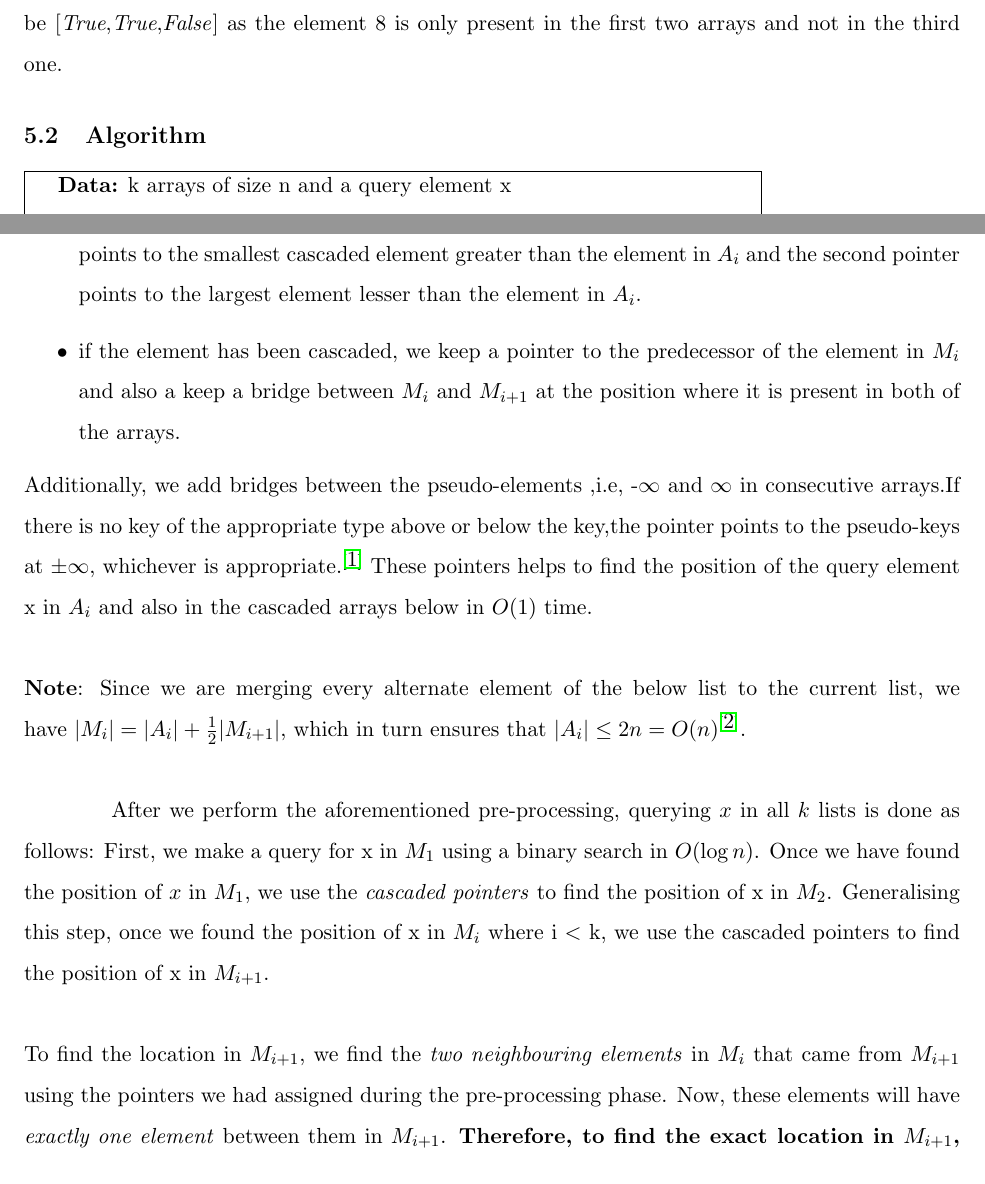
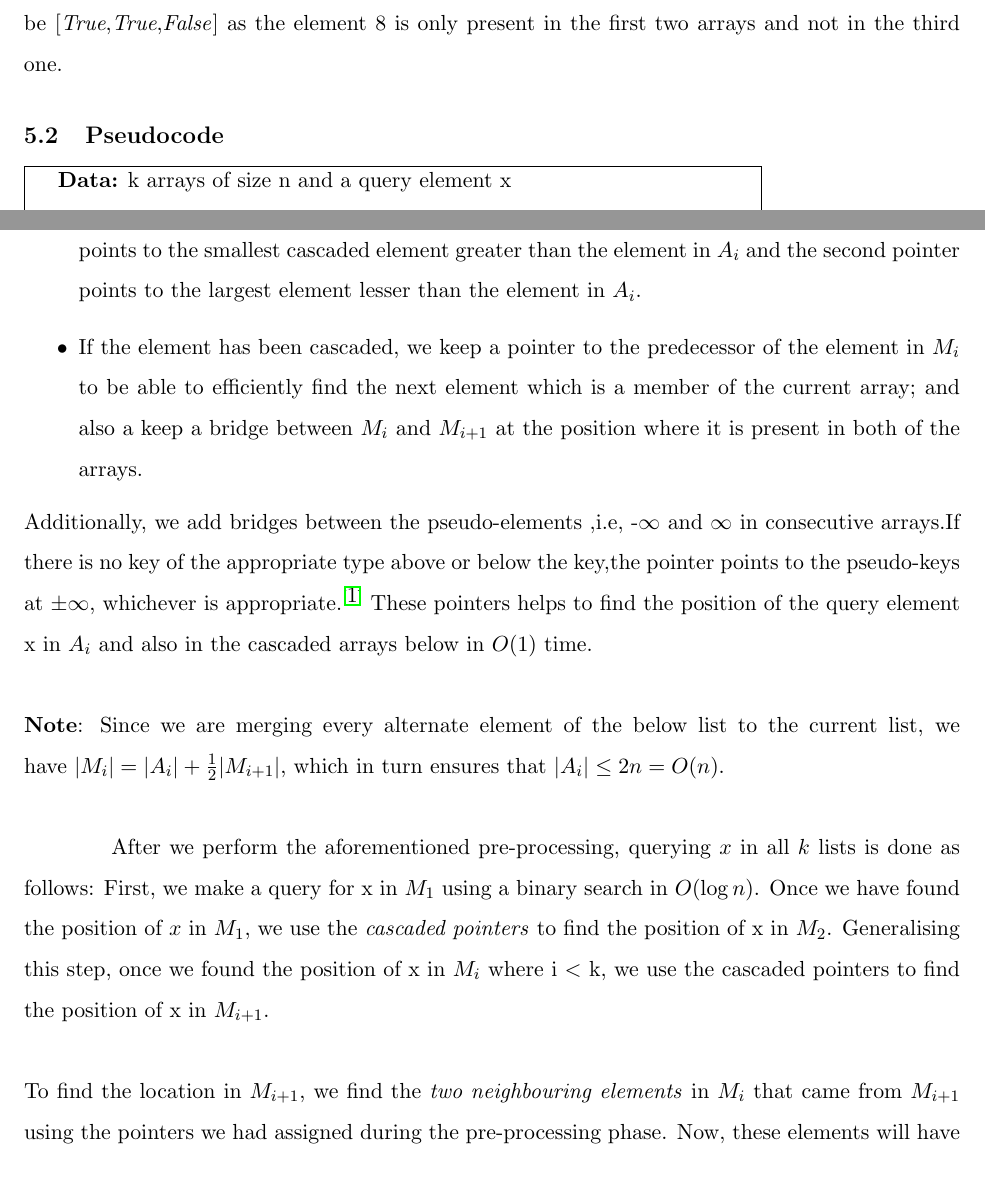
Before and after one commit to hanzohasashi33/DAA_TheoryProject, a LaTeX document (DAA_FractionalCascading.tex): two parts of pages 9 and 12 of 19, joined at a grey line, cut so that both start at the same text. Compiled offline with pdfLaTeX.

Commit message:
Update DAA_FractionalCascading.tex

```diff
--- a/DAA_FractionalCascading.tex
+++ b/DAA_FractionalCascading.tex
@@ -237,7 +238,7 @@ In this example, we are searching for 8 in all 3 arrays. We can clearly see the
 
 
 
-\subsection{Algorithm}
+\subsection{Pseudocode}
 \begin{tcolorbox}[blanker,width=(\linewidth-3.5cm)]
 \begin{algorithm}[H]
     \SetAlgoLined
@@ -310,12 +311,12 @@ As we're taking $\alpha$ = $\frac{1}{2}$, $M_i$ will be the result of merging $M
     %\item If the element came from the same array, i.e, $A_i$, we keep a pointer to the nearest neighbouring elements which are cascaded from $M_{i+1}$
     \item If the element is non cascaded,i.e, If the element is from the Array $A_i$, then the first pointer points to the smallest cascaded element greater than the element in $A_i$ and the second pointer points to the largest element lesser than the element in $A_i$.
 
-    \item if the element has been cascaded, we keep a pointer to the predecessor of the element in $M_i$ and also a keep a bridge between $M_i$ and $M_{i+1}$ at the position where it is present in both of the arrays.
+    \item If the element has been cascaded, we keep a pointer to the predecessor of the element in $M_i$ to be able to efficiently find the next element which is a member of the current array; and also a keep a bridge between $M_i$ and $M_{i+1}$ at the position where it is present in both of the arrays.
 \end{itemize}
 Additionally, we add bridges between the pseudo-elements ,i.e,  -$\infty$ and $\infty$ in consecutive arrays.If there is no key of the appropriate type above or below the key,the pointer points to the pseudo-keys at $\pm \infty$, whichever is appropriate.$^{\cite{Fractional cascading notes by Prof Prof.Roberto Tamassia}}$
 These pointers helps to find the position of the query element x in $A_i$ and also in the cascaded arrays below in $O(1)$ time. \\ \\
 \textbf{Note}: Since we are merging every alternate element of the below list to the current list, we have
-$|M_i| = |A_i| +\frac{1}{2}|M_{i+1}|$, which in turn ensures that $|A_i| \leq 2n = O(n) ^{\cite{MIT OCW Notes on Fractional Cascading}}$. \\
+$|M_i| = |A_i| +\frac{1}{2}|M_{i+1}|$, which in turn ensures that $|A_i| \leq 2n = O(n).$ \\
 
 After we perform the aforementioned pre-processing, querying $x$ in all $k$ lists is done as follows:
 First, we make a query for x in $M_1$ using a binary search in $O(\log n)$. Once we have found the position of $x$ in $M_1$, we use the \textit{cascaded pointers} to find the position of x in $M_2$. Generalising this step, once we found the position of x in $M_i$ where i $<$ k, we use the cascaded pointers to find the position of x in $M_{i+1}$. \\ \\
```
Also changed, not shown: DAA_FractionalCascading.tex (3 more changed lines).
